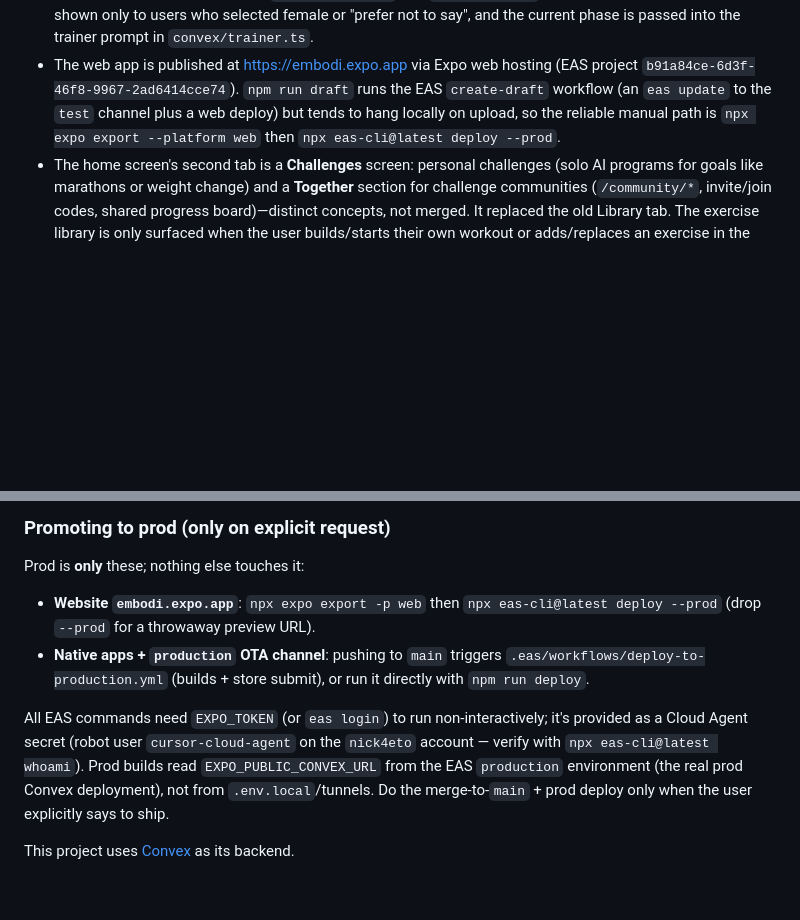
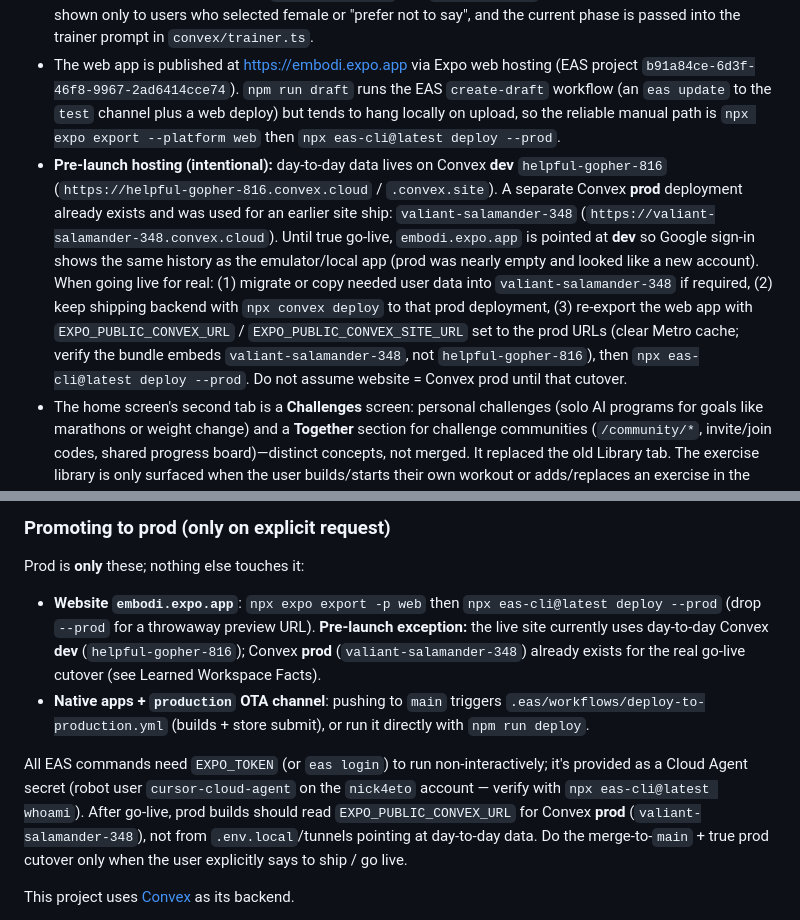
Before and after one commit to niki4at/embodi, a Markdown page: AGENTS.md, 2 parts joined by grey strips. Rendered like a GitHub page; blank space fills up the shorter version.

Commit message:
Document pre-launch Convex hosting: site on day-to-day data, prod reserved for go-live.
Co-authored-by: Cursor <cursoragent@cursor.com>

```diff
--- a/AGENTS.md
+++ b/AGENTS.md
@@ -208,6 +208,7 @@ When working on this project:
 - `convex/weeklyInsights.ts` regenerates the home "This Week" stats and recommendations on the weekly cron in `convex/crons.ts` and again after each completed workout; user thumbs-up/down feedback is stored and fed back into future generations.
 - Menstrual-cycle tracking lives in `convex/cycle.ts` and `app/cycle.tsx`; it's opt-in via a Settings toggle shown only to users who selected female or "prefer not to say", and the current phase is passed into the trainer prompt in `convex/trainer.ts`.
 - The web app is published at https://embodi.expo.app via Expo web hosting (EAS project `b91a84ce-6d3f-46f8-9967-2ad6414cce74`). `npm run draft` runs the EAS `create-draft` workflow (an `eas update` to the `test` channel plus a web deploy) but tends to hang locally on upload, so the reliable manual path is `npx expo export --platform web` then `npx eas-cli@latest deploy --prod`.
+- **Pre-launch hosting (intentional):** day-to-day data lives on Convex **dev** `helpful-gopher-816` (`https://helpful-gopher-816.convex.cloud` / `.convex.site`). A separate Convex **prod** deployment already exists and was used for an earlier site ship: `valiant-salamander-348` (`https://valiant-salamander-348.convex.cloud`). Until true go-live, `embodi.expo.app` is pointed at **dev** so Google sign-in shows the same history as the emulator/local app (prod was nearly empty and looked like a new account). When going live for real: (1) migrate or copy needed user data into `valiant-salamander-348` if required, (2) keep shipping backend with `npx convex deploy` to that prod deployment, (3) re-export the web app with `EXPO_PUBLIC_CONVEX_URL` / `EXPO_PUBLIC_CONVEX_SITE_URL` set to the prod URLs (clear Metro cache; verify the bundle embeds `valiant-salamander-348`, not `helpful-gopher-816`), then `npx eas-cli@latest deploy --prod`. Do not assume website = Convex prod until that cutover.
 - The home screen's second tab is a **Challenges** screen: personal challenges (solo AI programs for goals like marathons or weight change) and a **Together** section for challenge communities (`/community/*`, invite/join codes, shared progress board)—distinct concepts, not merged. It replaced the old Library tab. The exercise library is only surfaced when the user builds/starts their own workout or adds/replaces an exercise in the coach's session.
 - Smart training context (`app/training-setup.tsx`, `convex/trainingContext.ts`, `convex/equipment.ts`) suggests Home/Gym during check-in from recent patterns and weekly rhythm, persists saved home equipment and optional gym exclusions in Settings → Training setup, and passes constraints to the trainer prompt.
 - The exercise picker (`components/library/exercise-library.tsx`) lists ~110 exercises grouped by body part from `constants/exercise-catalog.ts`, supports a tap-the-body-figure selector (`components/ui/body-part-selector.tsx`, figure shapes in `constants/body-shapes.ts`) and user-saved custom exercises (`convex/exercises.ts`, `custom_exercises` table); the same picker powers both build-your-own and in-session AI-coach substitution (`components/trainer/ExerciseMenuSheet.tsx`).
@@ -261,10 +262,10 @@ Hand the `*.exp.direct` URL to the user. Edits hot-reload live; `npx convex dev`
 ### Promoting to prod (only on explicit request)
 
 Prod is **only** these; nothing else touches it:
-- **Website `embodi.expo.app`**: `npx expo export -p web` then `npx eas-cli@latest deploy --prod` (drop `--prod` for a throwaway preview URL).
+- **Website `embodi.expo.app`**: `npx expo export -p web` then `npx eas-cli@latest deploy --prod` (drop `--prod` for a throwaway preview URL). **Pre-launch exception:** the live site currently uses day-to-day Convex **dev** (`helpful-gopher-816`); Convex **prod** (`valiant-salamander-348`) already exists for the real go-live cutover (see Learned Workspace Facts).
 - **Native apps + `production` OTA channel**: pushing to `main` triggers `.eas/workflows/deploy-to-production.yml` (builds + store submit), or run it directly with `npm run deploy`.
 
-All EAS commands need `EXPO_TOKEN` (or `eas login`) to run non-interactively; it's provided as a Cloud Agent secret (robot user `cursor-cloud-agent` on the `nick4eto` account — verify with `npx eas-cli@latest whoami`). Prod builds read `EXPO_PUBLIC_CONVEX_URL` from the EAS `production` environment (the real prod Convex deployment), not from `.env.local`/tunnels. Do the merge-to-`main` + prod deploy only when the user explicitly says to ship.
+All EAS commands need `EXPO_TOKEN` (or `eas login`) to run non-interactively; it's provided as a Cloud Agent secret (robot user `cursor-cloud-agent` on the `nick4eto` account — verify with `npx eas-cli@latest whoami`). After go-live, prod builds should read `EXPO_PUBLIC_CONVEX_URL` for Convex **prod** (`valiant-salamander-348`), not from `.env.local`/tunnels pointing at day-to-day data. Do the merge-to-`main` + true prod cutover only when the user explicitly says to ship / go live.
 
 <!-- convex-ai-start -->
 
```
